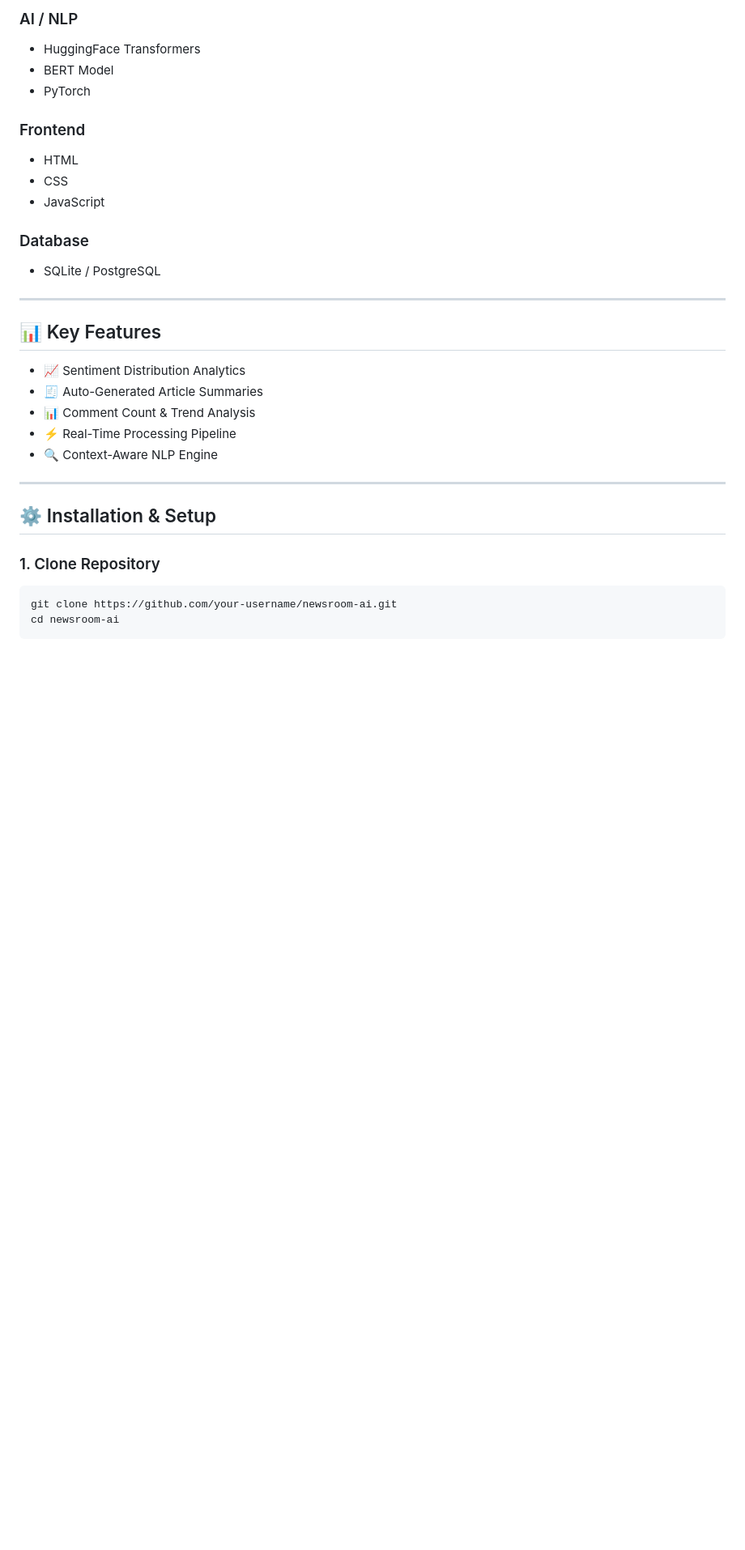
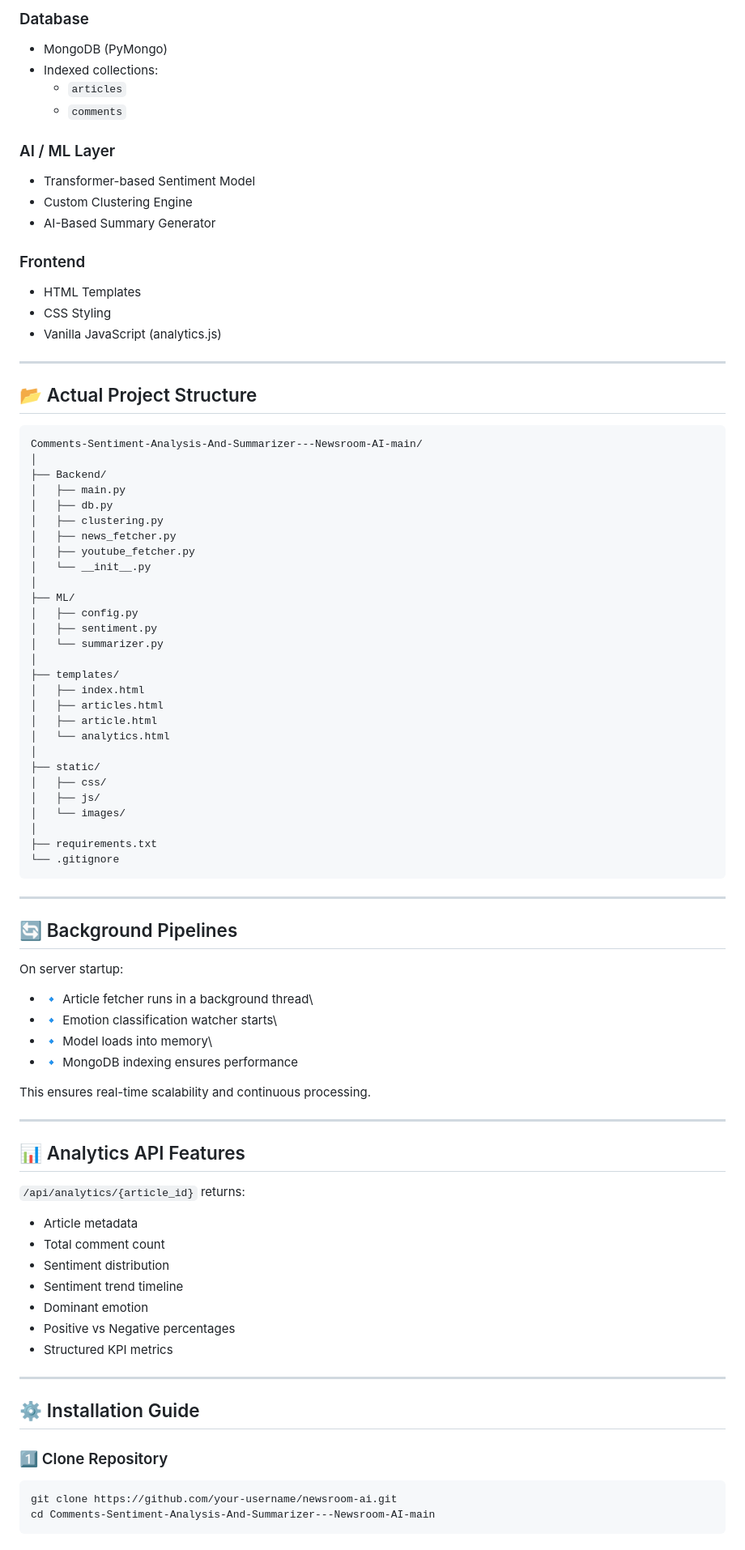
Before and after one commit to Aditya-kandari/newsroom-ai, a Markdown page: README.md, the part around one of its changes. Shown at 81% size. Drawn GitHub-style; blank space fills up the shorter version.

````diff
--- a/README.md
+++ b/README.md
@@ -93,38 +82,91 @@ Dashboard Visualization
 
-### AI / NLP
+### Database
 
--   HuggingFace Transformers
--   BERT Model
--   PyTorch
+-   MongoDB (PyMongo)
+-   Indexed collections:
+    -   `articles`
+    -   `comments`
+
+### AI / ML Layer
+
+-   Transformer-based Sentiment Model
+-   Custom Clustering Engine
+-   AI-Based Summary Generator
 
 ### Frontend
 
--   HTML
--   CSS
--   JavaScript
-
-### Database
-
--   SQLite / PostgreSQL
+-   HTML Templates
+-   CSS Styling
+-   Vanilla JavaScript (analytics.js)
 
 ------------------------------------------------------------------------
 
-## 📊 Key Features
+## 📂 Actual Project Structure
 
--   📈 Sentiment Distribution Analytics
--   🧾 Auto-Generated Article Summaries
--   📊 Comment Count & Trend Analysis
--   ⚡ Real-Time Processing Pipeline
--   🔍 Context-Aware NLP Engine
+    Comments-Sentiment-Analysis-And-Summarizer---Newsroom-AI-main/
+    │
+    ├── Backend/
+    │   ├── main.py
+    │   ├── db.py
+    │   ├── clustering.py
+    │   ├── news_fetcher.py
+    │   ├── youtube_fetcher.py
+    │   └── __init__.py
+    │
+    ├── ML/
+    │   ├── config.py
+    │   ├── sentiment.py
+    │   └── summarizer.py
+    │
+    ├── templates/
+    │   ├── index.html
+    │   ├── articles.html
+    │   ├── article.html
+    │   └── analytics.html
+    │
+    ├── static/
+    │   ├── css/
+    │   ├── js/
+    │   └── images/
+    │
+    ├── requirements.txt
+    └── .gitignore
 
 ------------------------------------------------------------------------
 
-## ⚙️ Installation & Setup
+## 🔄 Background Pipelines
 
-### 1. Clone Repository
+On server startup:
+
+-   🔹 Article fetcher runs in a background thread\
+-   🔹 Emotion classification watcher starts\
+-   🔹 Model loads into memory\
+-   🔹 MongoDB indexing ensures performance
+
+This ensures real-time scalability and continuous processing.
+
+------------------------------------------------------------------------
+
+## 📊 Analytics API Features
+
+`/api/analytics/{article_id}` returns:
+
+-   Article metadata
+-   Total comment count
+-   Sentiment distribution
+-   Sentiment trend timeline
+-   Dominant emotion
+-   Positive vs Negative percentages
+-   Structured KPI metrics
+
+------------------------------------------------------------------------
+
+## ⚙️ Installation Guide
+
+### 1️⃣ Clone Repository
 
 ``` bash
 git clone https://github.com/your-username/newsroom-ai.git
-cd newsroom-ai
+cd Comments-Sentiment-Analysis-And-Summarizer---Newsroom-AI-main
 ```
 
````
Also changed, not shown: other parts of README.md (+78 -100 lines).
